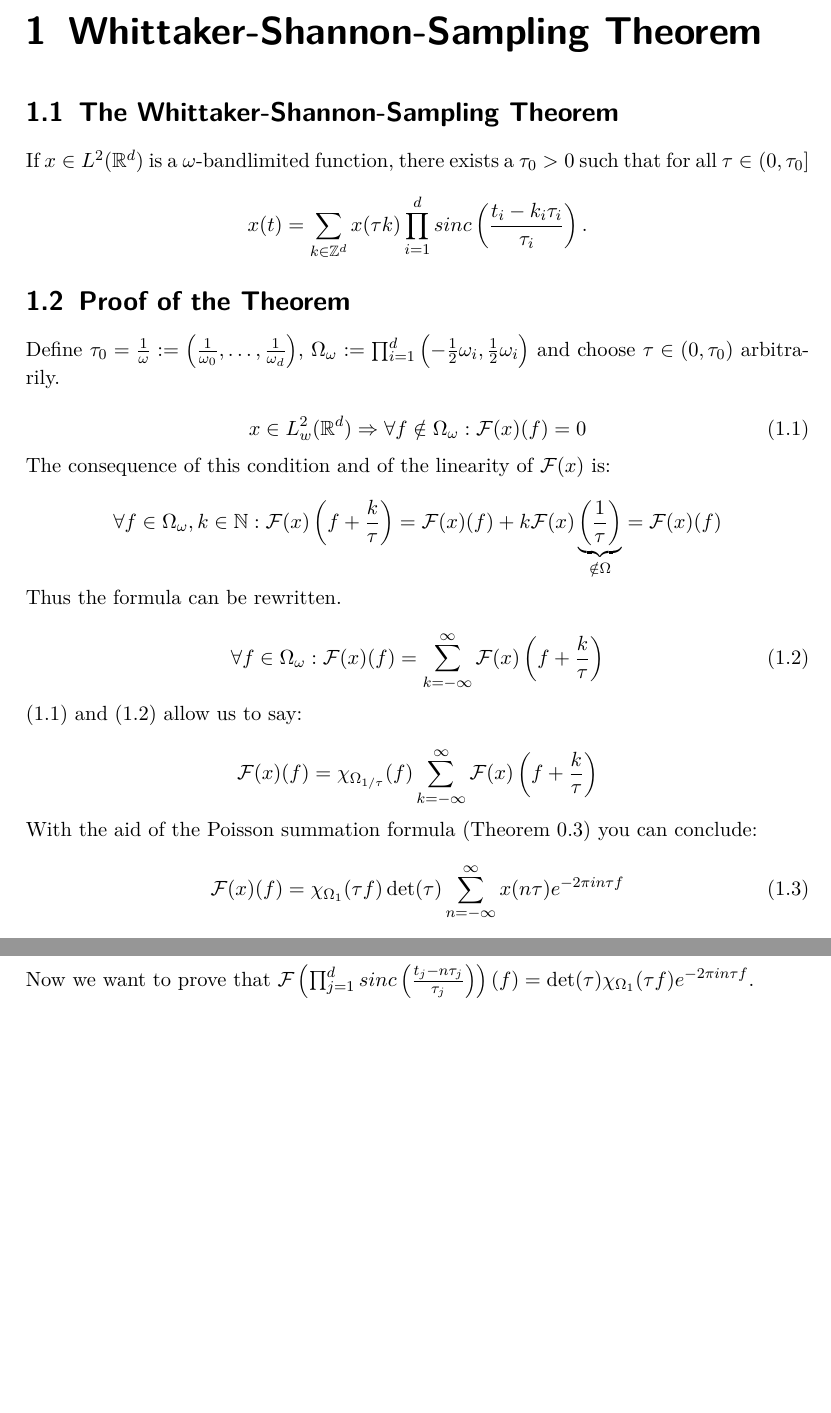
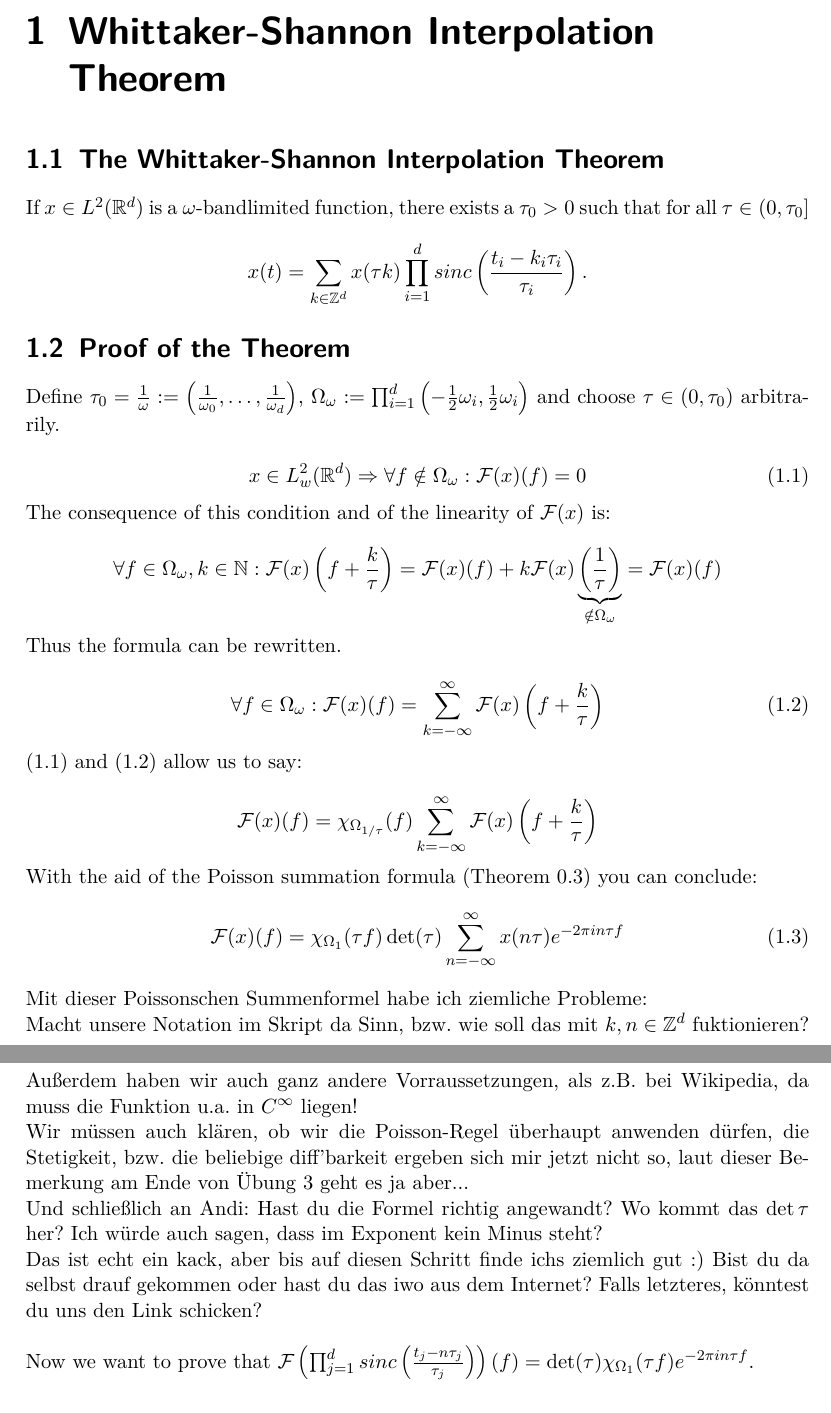
Before and after one commit to Dominik1234/Fallstudien, a LaTeX document (Hausarbeit.tex): two parts of pages 3 and 4 of 11 before the commit and two parts of pages 3 and 4 of 12 after it, joined at a grey line, cut at the place of the change, the shorter picture padded with empty space. Compiled offline with pdfLaTeX.

Commit message:
Fragen über Fragen....

```diff
--- a/Hausarbeit.tex
+++ b/Hausarbeit.tex
@@ -38,9 +38,9 @@
 \maketitle
 \tableofcontents
 
-\chapter{Whittaker-Shannon-Sampling Theorem}
+\chapter{Whittaker-Shannon Interpolation Theorem}
 
-\section{The Whittaker-Shannon-Sampling Theorem}
+\section{The Whittaker-Shannon Interpolation Theorem}
 If \(x \in L^2(\RR^d)\) is a \(\omega\)-bandlimited function, there exists a \(\tau_0 > 0\) such that for all \(\tau \in \left(0,\tau_0\right]\)
 \[x(t) = \sum_{k \in \ZZ^d} x(\tau k) \prod_{i=1}^d sinc\left(\frac{t_i-k_i \tau_i}{\tau_i}\right).\]
 
@@ -54,7 +54,7 @@ x \in L^2_w(\RR^d) \Rightarrow \forall f\notin \Omega_{\omega}: \FF(x)(f) = 0
 
 The consequence of this condition and of the linearity of \(\FF(x)\) is:
 
-\[\forall f\in \Omega_{\omega}, k \in \NN: \FF(x)\left(f+\frac{k}{\tau}\right) = \FF(x)(f) + k \FF(x)\underbrace{\left(\frac{1}{\tau}\right)}_{\notin \Omega} = \FF(x)(f)\]
+\[\forall f\in \Omega_{\omega}, k \in \NN: \FF(x)\left(f+\frac{k}{\tau}\right) = \FF(x)(f) + k \FF(x)\underbrace{\left(\frac{1}{\tau}\right)}_{\notin \Omega_{\omega}} = \FF(x)(f)\]
 
 Thus the formula can be rewritten.
 
@@ -71,7 +71,13 @@ With the aid of the Poisson summation formula (Theorem 0.3) you can conclude:
 \FF(x)(f) = \chi_{\Omega_1}(\tau f) \det(\tau) \sum_{n=-\infty}^\infty x(n\tau)e^{-2\pi i n\tau f}
 \end{equation}
 
-\newpage
+Mit dieser Poissonschen Summenformel habe ich ziemliche Probleme:\\
+Macht unsere Notation im Skript da Sinn, bzw. wie soll das mit \(k,n \in \ZZ^d\) fuktionieren? Außerdem haben wir auch ganz andere Vorraussetzungen, als z.B. bei Wikipedia, da muss die Funktion u.a. in \(C^{\infty}\) liegen! \\
+Wir müssen auch klären, ob wir die Poisson-Regel überhaupt anwenden dürfen, die Stetigkeit, bzw. die beliebige diff'barkeit ergeben sich mir jetzt nicht so, laut dieser Bemerkung am Ende von Übung 3 geht es ja aber...\\
+Und schließlich an Andi: Hast du die Formel richtig angewandt? Wo kommt das \(\det{\tau}\) her? Ich würde auch sagen, dass im Exponent kein Minus steht? \\
+Das ist echt ein kack, aber bis auf diesen Schritt finde ichs ziemlich gut :) Bist du da selbst drauf gekommen oder hast du das iwo aus dem Internet? Falls letzteres, könntest du uns den Link schicken?\\
+
+
 Now we want to prove that \(\FF\left( \prod_{j=1}^d sinc \left( \frac{t_j-n\tau_j}{\tau_j}\right)\right)(f) = \det(\tau)\chi_{\Omega_1}(\tau f)e^{-2\pi in\tau f}\).
 
 \begin{align*}
```
Also changed, not shown: Hausarbeit.pdf, Hausarbeit.tex (19 more changed lines), 4 other files.
